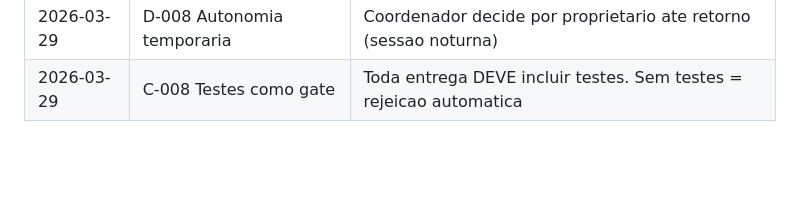
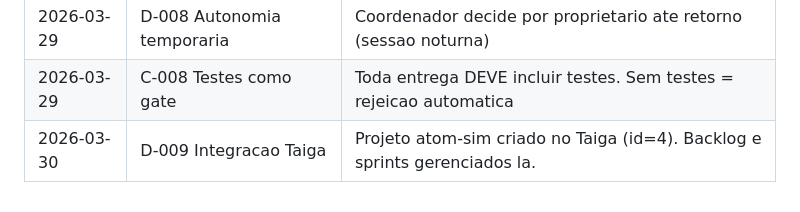
Before and after one commit to synth1s/atom-sim, a Markdown page: team/context/DECISIONS.md, the part around the change. Drawn GitHub-style; blank space fills up the shorter version.

```diff
--- a/team/context/DECISIONS.md
+++ b/team/context/DECISIONS.md
@@ -124,3 +124,4 @@ O criterio #6 de SE-001 e reclassificado de peso 3 para peso 5.
 | 2026-03-29 | D-007 Cadencia de ideacao | CP-001 propoe ideias a cada sprint se fila < 5 issues |
 | 2026-03-29 | D-008 Autonomia temporaria | Coordenador decide por proprietario ate retorno (sessao noturna) |
 | 2026-03-29 | C-008 Testes como gate | Toda entrega DEVE incluir testes. Sem testes = rejeicao automatica |
+| 2026-03-30 | D-009 Integracao Taiga | Projeto atom-sim criado no Taiga (id=4). Backlog e sprints gerenciados la. |
```
Also changed, not shown: team/context/PROJECT.md (+7 -0 lines).
